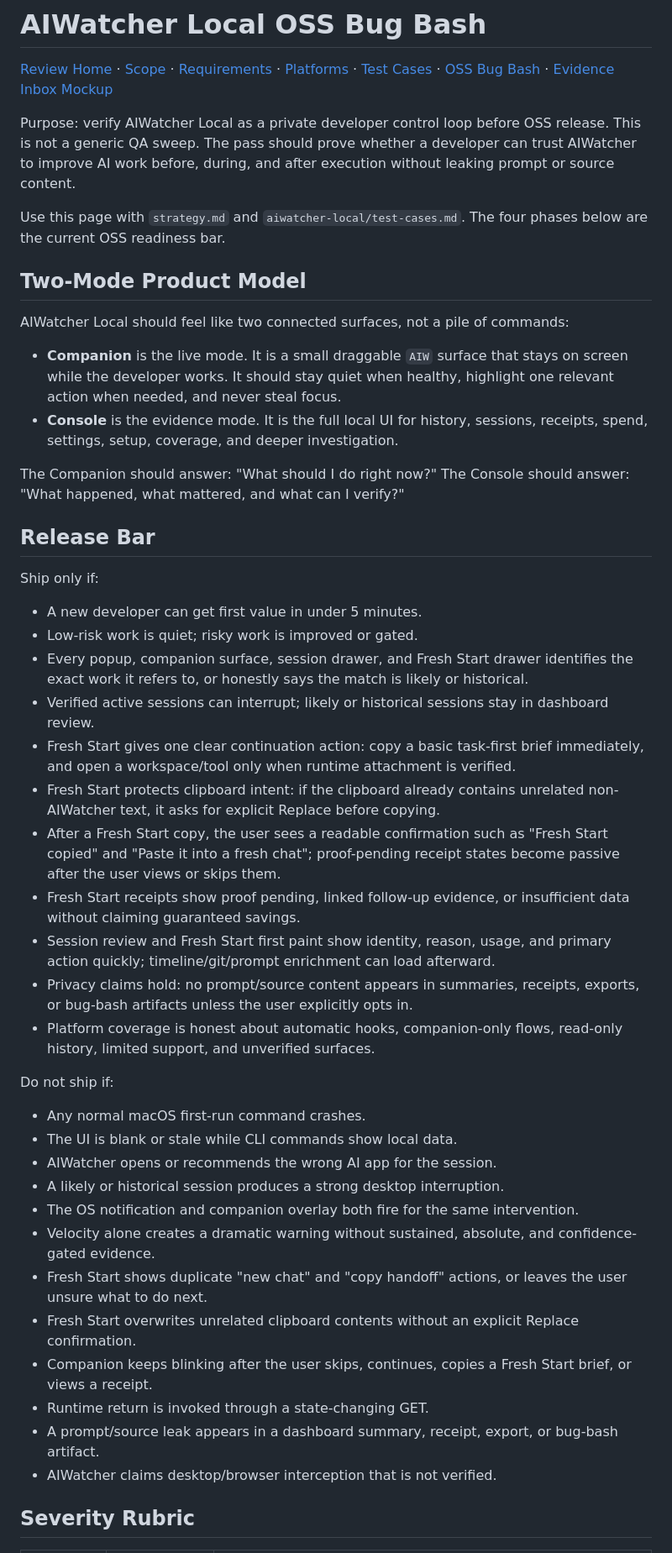
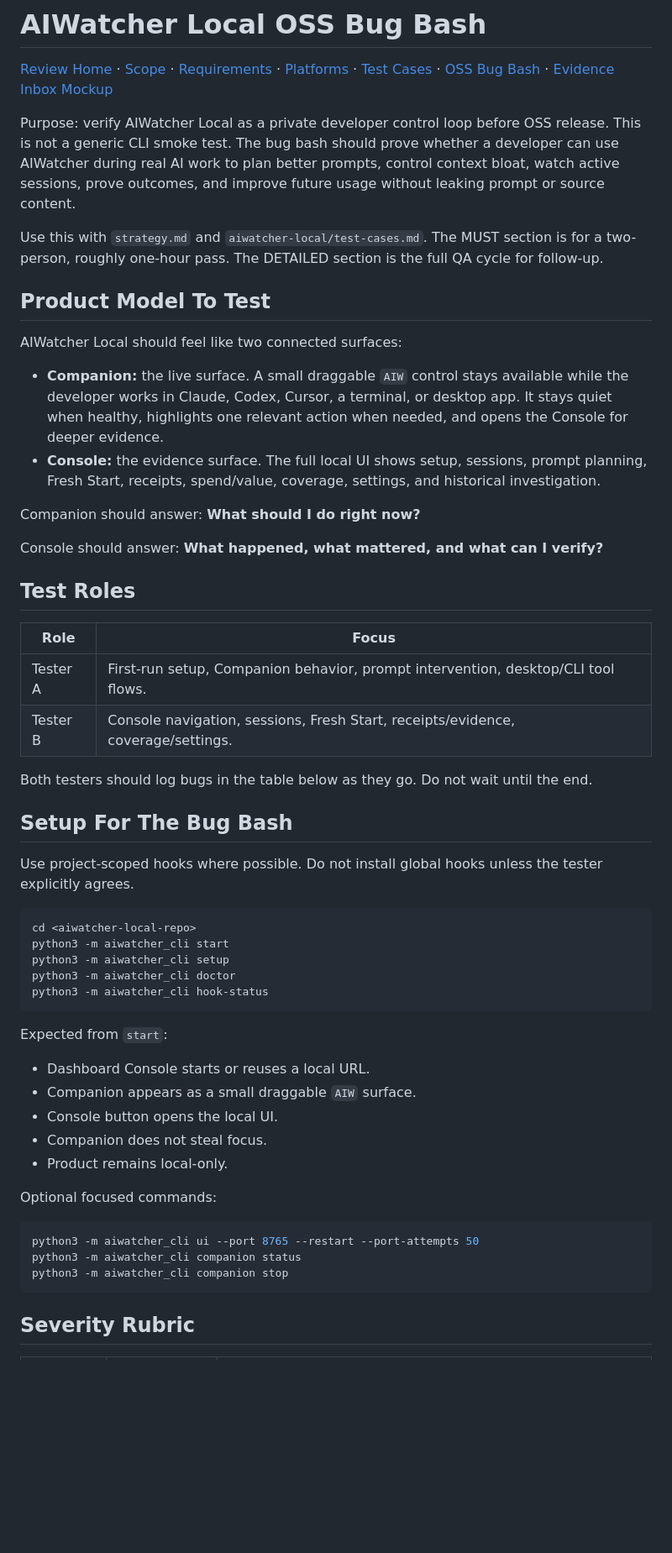
Before and after one commit to ai-watcher/ai-watcher-aiwatcher-internal-docs, a Markdown page: aiwatcher-local/bug-bash.md, the part around one of its changes. Shown at 84% size. Drawn GitHub-style; blank space fills up the shorter version.

Commit message:
Refine local OSS bug bash for two-mode testing

````diff
--- a/aiwatcher-local/bug-bash.md
+++ b/aiwatcher-local/bug-bash.md
@@ -2,49 +2,57 @@
 
 [Review Home](README.md) · [Scope](scope.md) · [Requirements](requirements.md) · [Platforms](platforms.md) · [Test Cases](test-cases.md) · [OSS Bug Bash](bug-bash.md) · [Evidence Inbox Mockup](mockups/evidence-inbox.html)
 
-Purpose: verify AIWatcher Local as a private developer control loop before OSS release. This is not a generic QA sweep. The pass should prove whether a developer can trust AIWatcher to improve AI work before, during, and after execution without leaking prompt or source content.
+Purpose: verify AIWatcher Local as a private developer control loop before OSS release. This is not a generic CLI smoke test. The bug bash should prove whether a developer can use AIWatcher during real AI work to plan better prompts, control context bloat, watch active sessions, prove outcomes, and improve future usage without leaking prompt or source content.
 
-Use this page with `strategy.md` and `aiwatcher-local/test-cases.md`. The four phases below are the current OSS readiness bar.
+Use this with `strategy.md` and `aiwatcher-local/test-cases.md`. The MUST section is for a two-person, roughly one-hour pass. The DETAILED section is the full QA cycle for follow-up.
 
-## Two-Mode Product Model
+## Product Model To Test
 
-AIWatcher Local should feel like two connected surfaces, not a pile of commands:
+AIWatcher Local should feel like two connected surfaces:
 
-- **Companion** is the live mode. It is a small draggable `AIW` surface that stays on screen while the developer works. It should stay quiet when healthy, highlight one relevant action when needed, and never steal focus.
-- **Console** is the evidence mode. It is the full local UI for history, sessions, receipts, spend, settings, setup, coverage, and deeper investigation.
+- **Companion:** the live surface. A small draggable `AIW` control stays available while the developer works in Claude, Codex, Cursor, a terminal, or desktop app. It stays quiet when healthy, highlights one relevant action when needed, and opens the Console for deeper evidence.
+- **Console:** the evidence surface. The full local UI shows setup, sessions, prompt planning, Fresh Start, receipts, spend/value, coverage, settings, and historical investigation.
 
-The Companion should answer: "What should I do right now?" The Console should answer: "What happened, what mattered, and what can I verify?"
+Companion should answer: **What should I do right now?**
 
-## Release Bar
+Console should answer: **What happened, what mattered, and what can I verify?**
 
-Ship only if:
+## Test Roles
 
-- A new developer can get first value in under 5 minutes.
-- Low-risk work is quiet; risky work is improved or gated.
-- Every popup, companion surface, session drawer, and Fresh Start drawer identifies the exact work it refers to, or honestly says the match is likely or historical.
-- Verified active sessions can interrupt; likely or historical sessions stay in dashboard review.
-- Fresh Start gives one clear continuation action: copy a basic task-first brief immediately, and open a workspace/tool only when runtime attachment is verified.
-- Fresh Start protects clipboard intent: if the clipboard already contains unrelated non-AIWatcher text, it asks for explicit Replace before copying.
-- After a Fresh Start copy, the user sees a readable confirmation such as "Fresh Start copied" and "Paste it into a fresh chat"; proof-pending receipt states become passive after the user views or skips them.
-- Fresh Start receipts show proof pending, linked follow-up evidence, or insufficient data without claiming guaranteed savings.
-- Session review and Fresh Start first paint show identity, reason, usage, and primary action quickly; timeline/git/prompt enrichment can load afterward.
-- Privacy claims hold: no prompt/source content appears in summaries, receipts, exports, or bug-bash artifacts unless the user explicitly opts in.
-- Platform coverage is honest about automatic hooks, companion-only flows, read-only history, limited support, and unverified surfaces.
+| Role | Focus |
+| --- | --- |
+| Tester A | First-run setup, Companion behavior, prompt intervention, desktop/CLI tool flows. |
+| Tester B | Console navigation, sessions, Fresh Start, receipts/evidence, coverage/settings. |
 
-Do not ship if:
+Both testers should log bugs in the table below as they go. Do not wait until the end.
 
-- Any normal macOS first-run command crashes.
-- The UI is blank or stale while CLI commands show local data.
-- AIWatcher opens or recommends the wrong AI app for the session.
-- A likely or historical session produces a strong desktop interruption.
-- The OS notification and companion overlay both fire for the same intervention.
-- Velocity alone creates a dramatic warning without sustained, absolute, and confidence-gated evidence.
-- Fresh Start shows duplicate "new chat" and "copy handoff" actions, or leaves the user unsure what to do next.
-- Fresh Start overwrites unrelated clipboard contents without an explicit Replace confirmation.
-- Companion keeps blinking after the user skips, continues, copies a Fresh Start brief, or views a receipt.
-- Runtime return is invoked through a state-changing GET.
-- A prompt/source leak appears in a dashboard summary, receipt, export, or bug-bash artifact.
-- AIWatcher claims desktop/browser interception that is not verified.
+## Setup For The Bug Bash
+
+Use project-scoped hooks where possible. Do not install global hooks unless the tester explicitly agrees.
+
+```bash
+cd <aiwatcher-local-repo>
+python3 -m aiwatcher_cli start
+python3 -m aiwatcher_cli setup
+python3 -m aiwatcher_cli doctor
+python3 -m aiwatcher_cli hook-status
+```
+
+Expected from `start`:
+
+- Dashboard Console starts or reuses a local URL.
+- Companion appears as a small draggable `AIW` surface.
+- Console button opens the local UI.
+- Companion does not steal focus.
+- Product remains local-only.
+
+Optional focused commands:
+
+```bash
+python3 -m aiwatcher_cli ui --port 8765 --restart --port-attempts 50
+python3 -m aiwatcher_cli companion status
+python3 -m aiwatcher_cli companion stop
+```
 
 ## Severity Rubric
 
````
Also changed, not shown: other parts of aiwatcher-local/bug-bash.md (+156 -125 lines).
